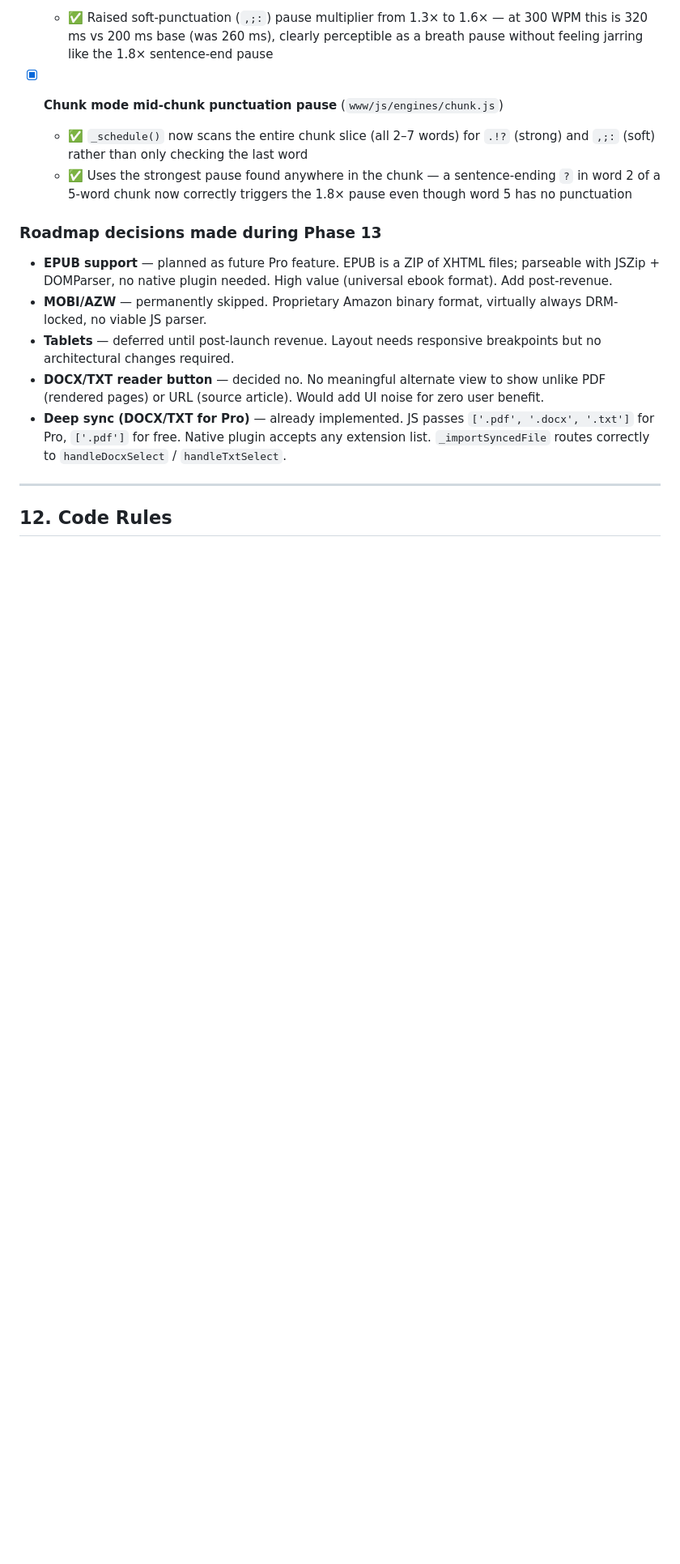
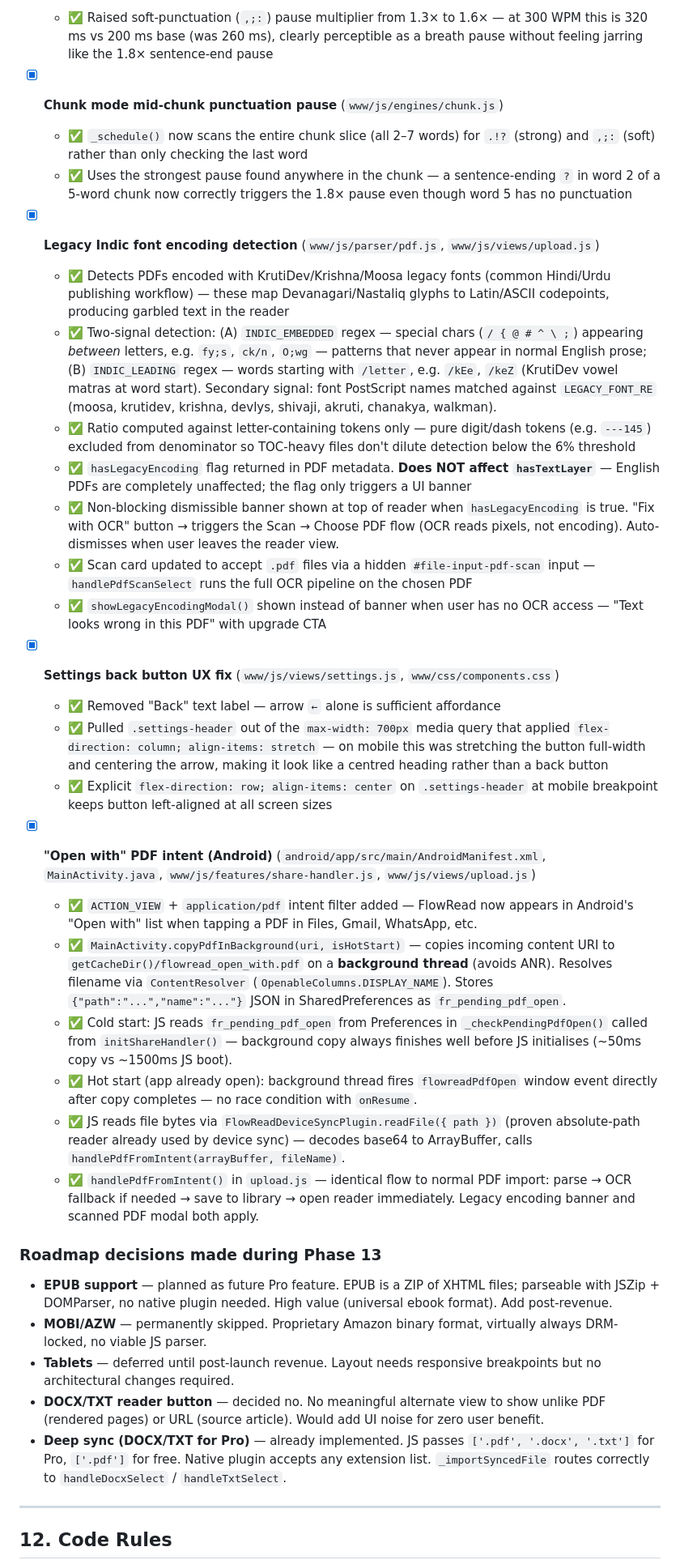
Before and after one commit to lost-coder1/FlowRead, a Markdown page: Claude.md, the part around one of its changes. Shown at 81% size. Rendered like a GitHub page; blank space fills up the shorter version.

Commit message:
Update Claude.md with Phase 13 additions
Documents: legacy Indic font encoding detection + OCR banner, settings back
button fix, and Android 'Open with' PDF intent implementation. versionCode
updated to 20.

Co-Authored-By: Claude Sonnet 4.6 <noreply@anthropic.com>

```diff
--- a/Claude.md
+++ b/Claude.md
@@ -371,6 +371,28 @@ Phases 0–10 are complete. Phase 11 is complete. Current work is Phase 12.
   - ✅ `_schedule()` now scans the entire chunk slice (all 2–7 words) for `.!?` (strong) and `,;:` (soft) rather than only checking the last word
   - ✅ Uses the strongest pause found anywhere in the chunk — a sentence-ending `?` in word 2 of a 5-word chunk now correctly triggers the 1.8× pause even though word 5 has no punctuation
 
+- [x] **Legacy Indic font encoding detection** (`www/js/parser/pdf.js`, `www/js/views/upload.js`)
+  - ✅ Detects PDFs encoded with KrutiDev/Krishna/Moosa legacy fonts (common Hindi/Urdu publishing workflow) — these map Devanagari/Nastaliq glyphs to Latin/ASCII codepoints, producing garbled text in the reader
+  - ✅ Two-signal detection: (A) `INDIC_EMBEDDED` regex — special chars (`/ { @ # ^ \ ;`) appearing *between* letters, e.g. `fy;s`, `ck/n`, `O;wg` — patterns that never appear in normal English prose; (B) `INDIC_LEADING` regex — words starting with `/letter`, e.g. `/kEe`, `/keZ` (KrutiDev vowel matras at word start). Secondary signal: font PostScript names matched against `LEGACY_FONT_RE` (moosa, krutidev, krishna, devlys, shivaji, akruti, chanakya, walkman).
+  - ✅ Ratio computed against letter-containing tokens only — pure digit/dash tokens (e.g. `---145`) excluded from denominator so TOC-heavy files don't dilute detection below the 6% threshold
+  - ✅ `hasLegacyEncoding` flag returned in PDF metadata. **Does NOT affect `hasTextLayer`** — English PDFs are completely unaffected; the flag only triggers a UI banner
+  - ✅ Non-blocking dismissible banner shown at top of reader when `hasLegacyEncoding` is true. "Fix with OCR" button → triggers the Scan → Choose PDF flow (OCR reads pixels, not encoding). Auto-dismisses when user leaves the reader view.
+  - ✅ Scan card updated to accept `.pdf` files via a hidden `#file-input-pdf-scan` input — `handlePdfScanSelect` runs the full OCR pipeline on the chosen PDF
+  - ✅ `showLegacyEncodingModal()` shown instead of banner when user has no OCR access — "Text looks wrong in this PDF" with upgrade CTA
+
+- [x] **Settings back button UX fix** (`www/js/views/settings.js`, `www/css/components.css`)
+  - ✅ Removed "Back" text label — arrow `←` alone is sufficient affordance
+  - ✅ Pulled `.settings-header` out of the `max-width: 700px` media query that applied `flex-direction: column; align-items: stretch` — on mobile this was stretching the button full-width and centering the arrow, making it look like a centred heading rather than a back button
+  - ✅ Explicit `flex-direction: row; align-items: center` on `.settings-header` at mobile breakpoint keeps button left-aligned at all screen sizes
+
+- [x] **"Open with" PDF intent (Android)** (`android/app/src/main/AndroidManifest.xml`, `MainActivity.java`, `www/js/features/share-handler.js`, `www/js/views/upload.js`)
+  - ✅ `ACTION_VIEW` + `application/pdf` intent filter added — FlowRead now appears in Android's "Open with" list when tapping a PDF in Files, Gmail, WhatsApp, etc.
+  - ✅ `MainActivity.copyPdfInBackground(uri, isHotStart)` — copies incoming content URI to `getCacheDir()/flowread_open_with.pdf` on a **background thread** (avoids ANR). Resolves filename via `ContentResolver` (`OpenableColumns.DISPLAY_NAME`). Stores `{"path":"...","name":"..."}` JSON in SharedPreferences as `fr_pending_pdf_open`.
+  - ✅ Cold start: JS reads `fr_pending_pdf_open` from Preferences in `_checkPendingPdfOpen()` called from `initShareHandler()` — background copy always finishes well before JS initialises (~50ms copy vs ~1500ms JS boot).
+  - ✅ Hot start (app already open): background thread fires `flowreadPdfOpen` window event directly after copy completes — no race condition with `onResume`.
+  - ✅ JS reads file bytes via `FlowReadDeviceSyncPlugin.readFile({ path })` (proven absolute-path reader already used by device sync) — decodes base64 to ArrayBuffer, calls `handlePdfFromIntent(arrayBuffer, fileName)`.
+  - ✅ `handlePdfFromIntent()` in `upload.js` — identical flow to normal PDF import: parse → OCR fallback if needed → save to library → open reader immediately. Legacy encoding banner and scanned PDF modal both apply.
+
 ### Roadmap decisions made during Phase 13
 
 - **EPUB support** — planned as future Pro feature. EPUB is a ZIP of XHTML files; parseable with JSZip + DOMParser, no native plugin needed. High value (universal ebook format). Add post-revenue.
```
Also changed, not shown: other parts of Claude.md (+1 -1 lines).
